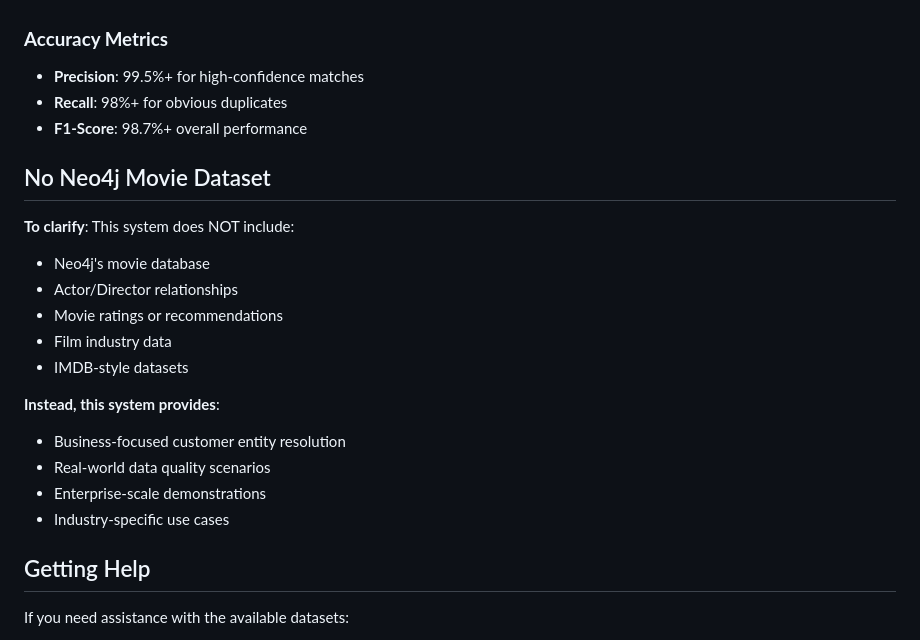
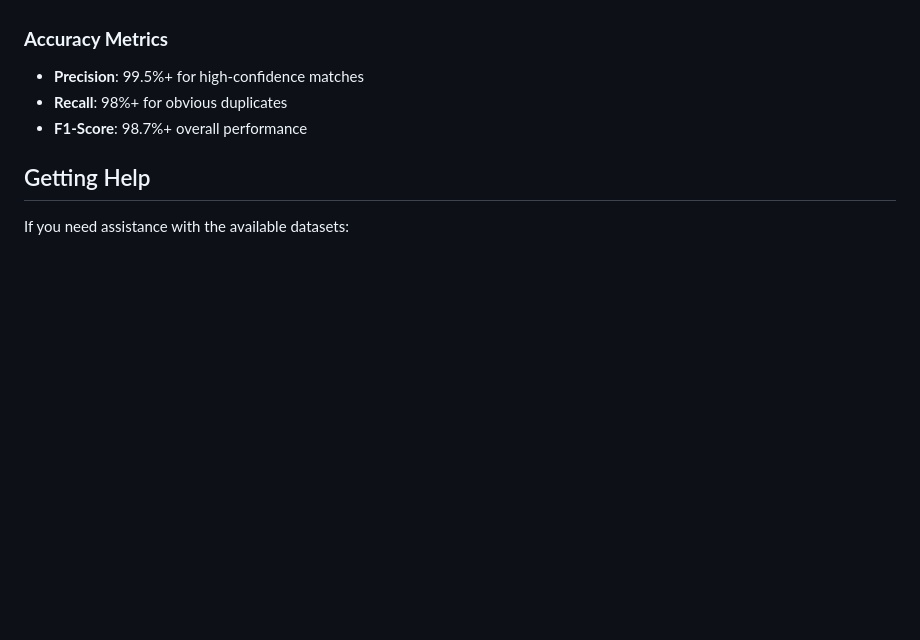
Before and after one commit to ArthurKeen/arango-entity-resolution, a Markdown page: docs/AVAILABLE_DATASETS.md, the part around the change. Rendered like a GitHub page; blank space fills up the shorter version.

Commit message:
removed neo comment

```diff
--- a/docs/AVAILABLE_DATASETS.md
+++ b/docs/AVAILABLE_DATASETS.md
@@ -195,21 +195,6 @@ python demo_orchestrator.py --records 25000 --auto
 - **Recall**: 98%+ for obvious duplicates
 - **F1-Score**: 98.7%+ overall performance
 
-## No Neo4j Movie Dataset
-
-**To clarify**: This system does NOT include:
-- Neo4j's movie database
-- Actor/Director relationships
-- Movie ratings or recommendations
-- Film industry data
-- IMDB-style datasets
-
-**Instead, this system provides**:
-- Business-focused customer entity resolution
-- Real-world data quality scenarios
-- Enterprise-scale demonstrations
-- Industry-specific use cases
-
 ## Getting Help
 
 If you need assistance with the available datasets:
```
